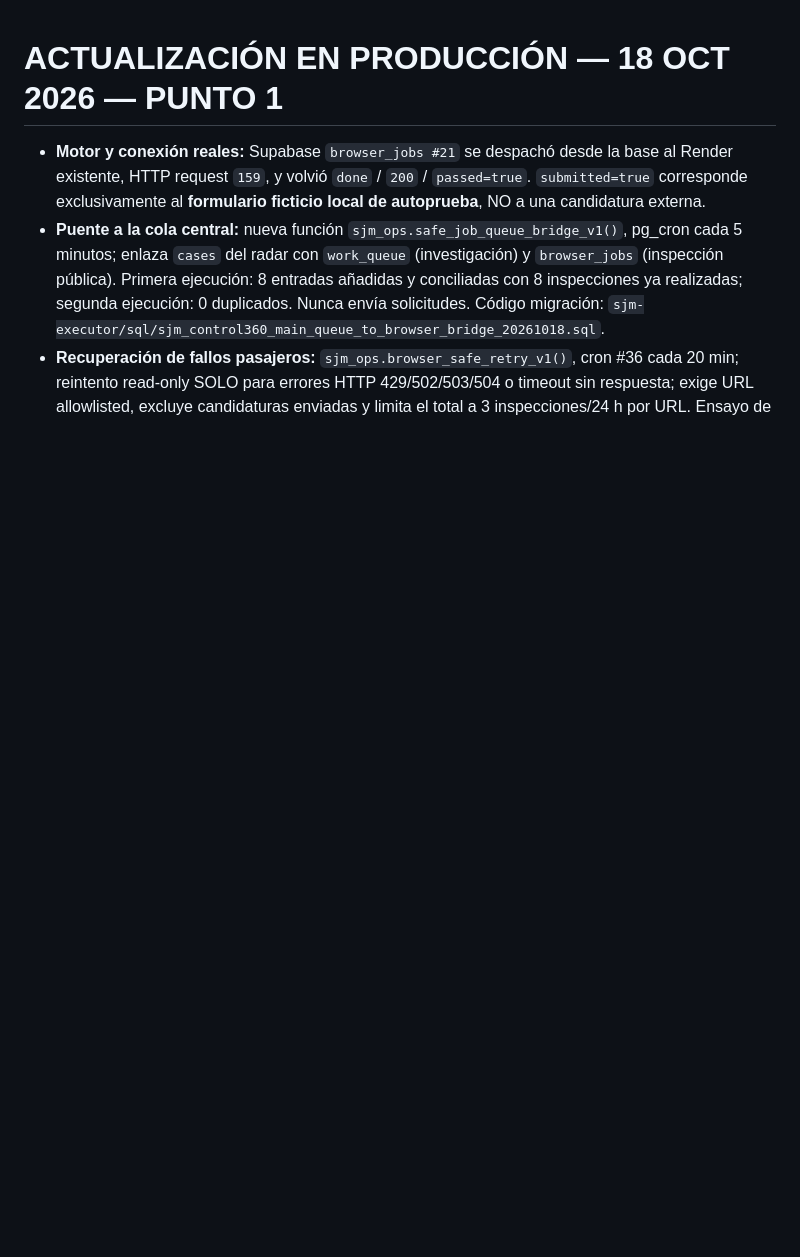
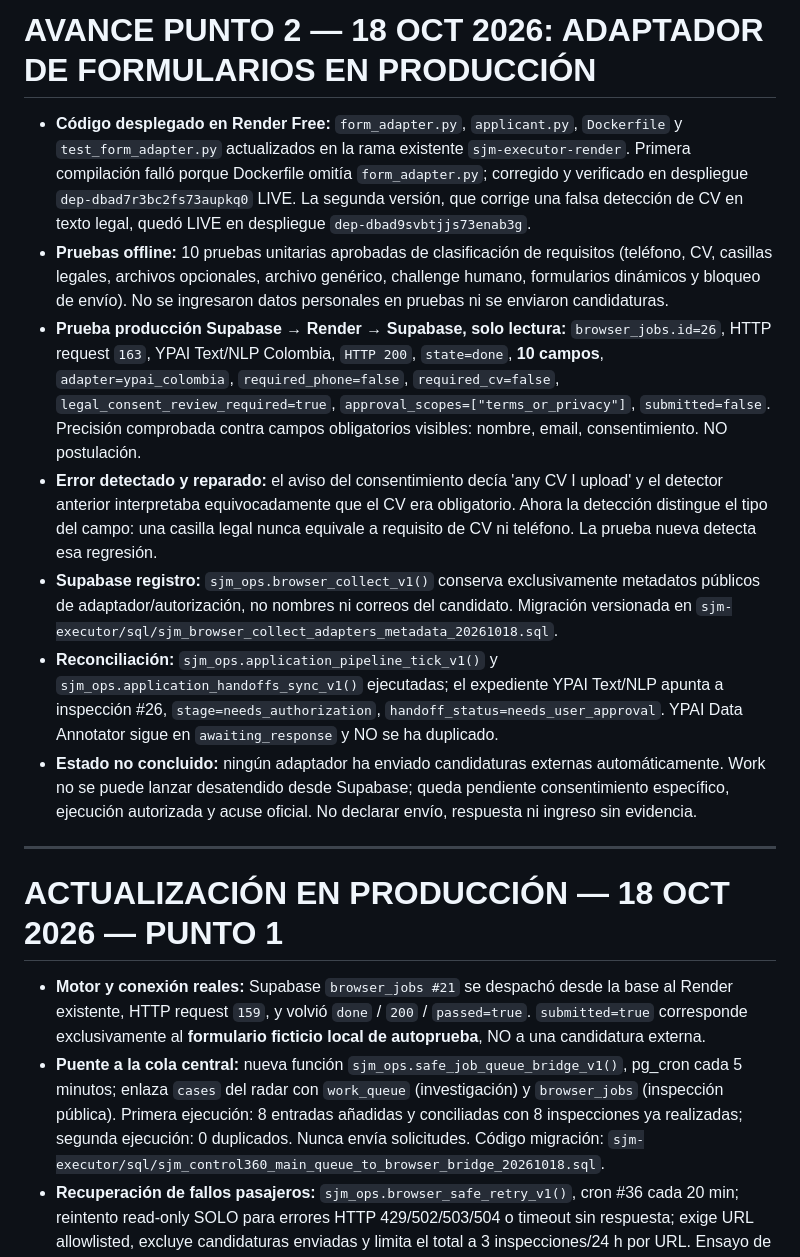
Before and after one commit to andersonmartinezquiroga-ux/SM-Personal-Trainer, a Markdown page: sjm-executor/AUTOPILOTO_OPERATIVO_2026-10-17.md, the part around the change. Rendered like a GitHub page; blank space fills up the shorter version.

Commit message:
Record real Render adapter deployment, corrected CV detection, production YPAI read-only evidence

```diff
--- a/sjm-executor/AUTOPILOTO_OPERATIVO_2026-10-17.md
+++ b/sjm-executor/AUTOPILOTO_OPERATIVO_2026-10-17.md
@@ -1,3 +1,15 @@
+# AVANCE PUNTO 2 — 18 OCT 2026: ADAPTADOR DE FORMULARIOS EN PRODUCCIÓN
+
+- **Código desplegado en Render Free:** `form_adapter.py`, `applicant.py`, `Dockerfile` y `test_form_adapter.py` actualizados en la rama existente `sjm-executor-render`. Primera compilación falló porque Dockerfile omitía `form_adapter.py`; corregido y verificado en despliegue `dep-dbad7r3bc2fs73aupkq0` LIVE. La segunda versión, que corrige una falsa detección de CV en texto legal, quedó LIVE en despliegue `dep-dbad9svbtjjs73enab3g`.
+- **Pruebas offline:** 10 pruebas unitarias aprobadas de clasificación de requisitos (teléfono, CV, casillas legales, archivos opcionales, archivo genérico, challenge humano, formularios dinámicos y bloqueo de envío). No se ingresaron datos personales en pruebas ni se enviaron candidaturas.
+- **Prueba producción Supabase → Render → Supabase, solo lectura:** `browser_jobs.id=26`, HTTP request `163`, YPAI Text/NLP Colombia, `HTTP 200`, `state=done`, **10 campos**, `adapter=ypai_colombia`, `required_phone=false`, `required_cv=false`, `legal_consent_review_required=true`, `approval_scopes=["terms_or_privacy"]`, `submitted=false`. Precisión comprobada contra campos obligatorios visibles: nombre, email, consentimiento. NO postulación.
+- **Error detectado y reparado:** el aviso del consentimiento decía 'any CV I upload' y el detector anterior interpretaba equivocadamente que el CV era obligatorio. Ahora la detección distingue el tipo del campo: una casilla legal nunca equivale a requisito de CV ni teléfono. La prueba nueva detecta esa regresión.
+- **Supabase registro:** `sjm_ops.browser_collect_v1()` conserva exclusivamente metadatos públicos de adaptador/autorización, no nombres ni correos del candidato. Migración versionada en `sjm-executor/sql/sjm_browser_collect_adapters_metadata_20261018.sql`.
+- **Reconciliación:** `sjm_ops.application_pipeline_tick_v1()` y `sjm_ops.application_handoffs_sync_v1()` ejecutadas; el expediente YPAI Text/NLP apunta a inspección #26, `stage=needs_authorization`, `handoff_status=needs_user_approval`. YPAI Data Annotator sigue en `awaiting_response` y NO se ha duplicado.
+- **Estado no concluido:** ningún adaptador ha enviado candidaturas externas automáticamente. Work no se puede lanzar desatendido desde Supabase; queda pendiente consentimiento específico, ejecución autorizada y acuse oficial. No declarar envío, respuesta ni ingreso sin evidencia.
+
+---
+
 # ACTUALIZACIÓN EN PRODUCCIÓN — 18 OCT 2026 — PUNTO 1
 
 - **Motor y conexión reales:** Supabase `browser_jobs #21` se despachó desde la base al Render existente, HTTP request `159`, y volvió `done` / `200` / `passed=true`. `submitted=true` corresponde exclusivamente al **formulario ficticio local de autoprueba**, NO a una candidatura externa.
```
